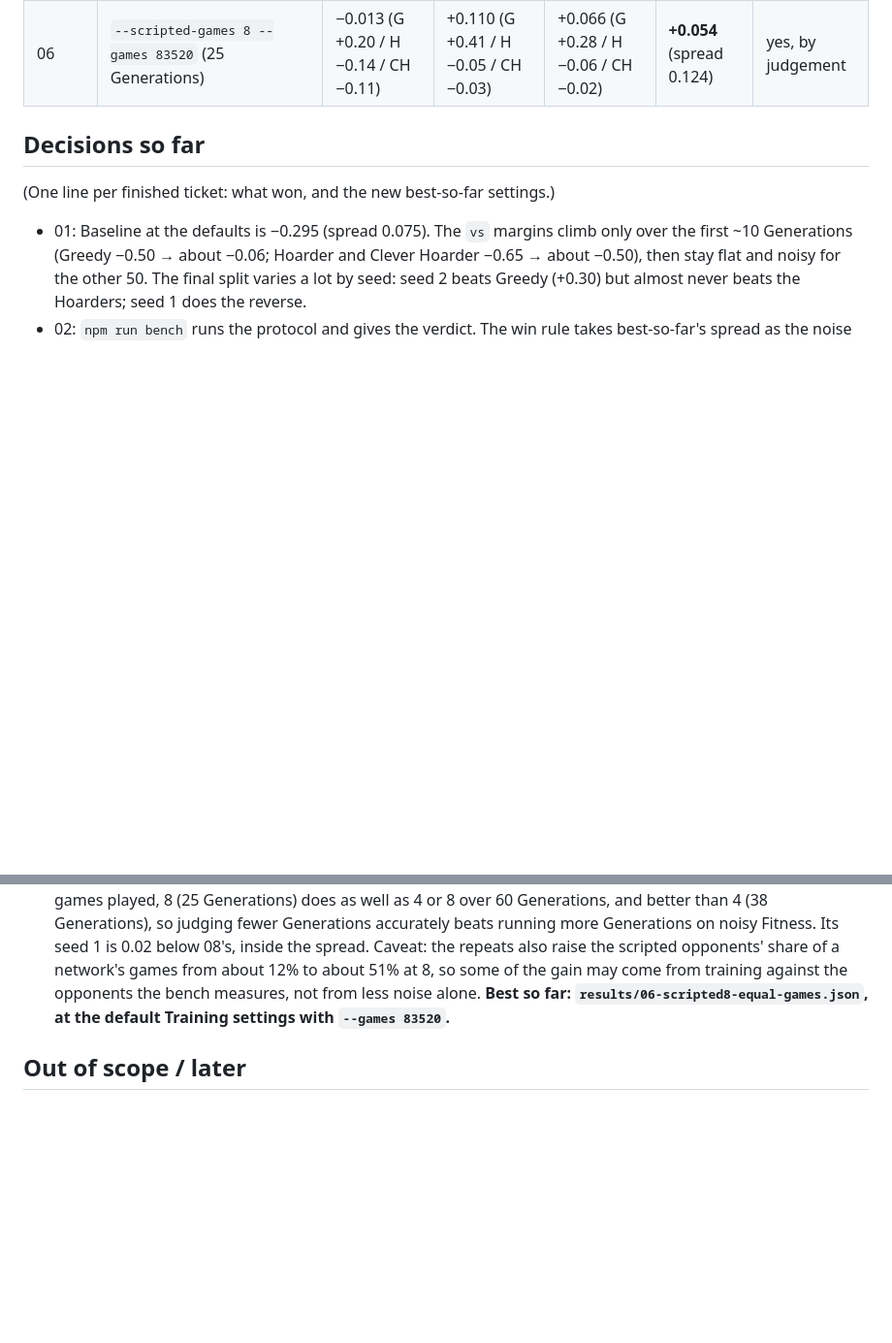
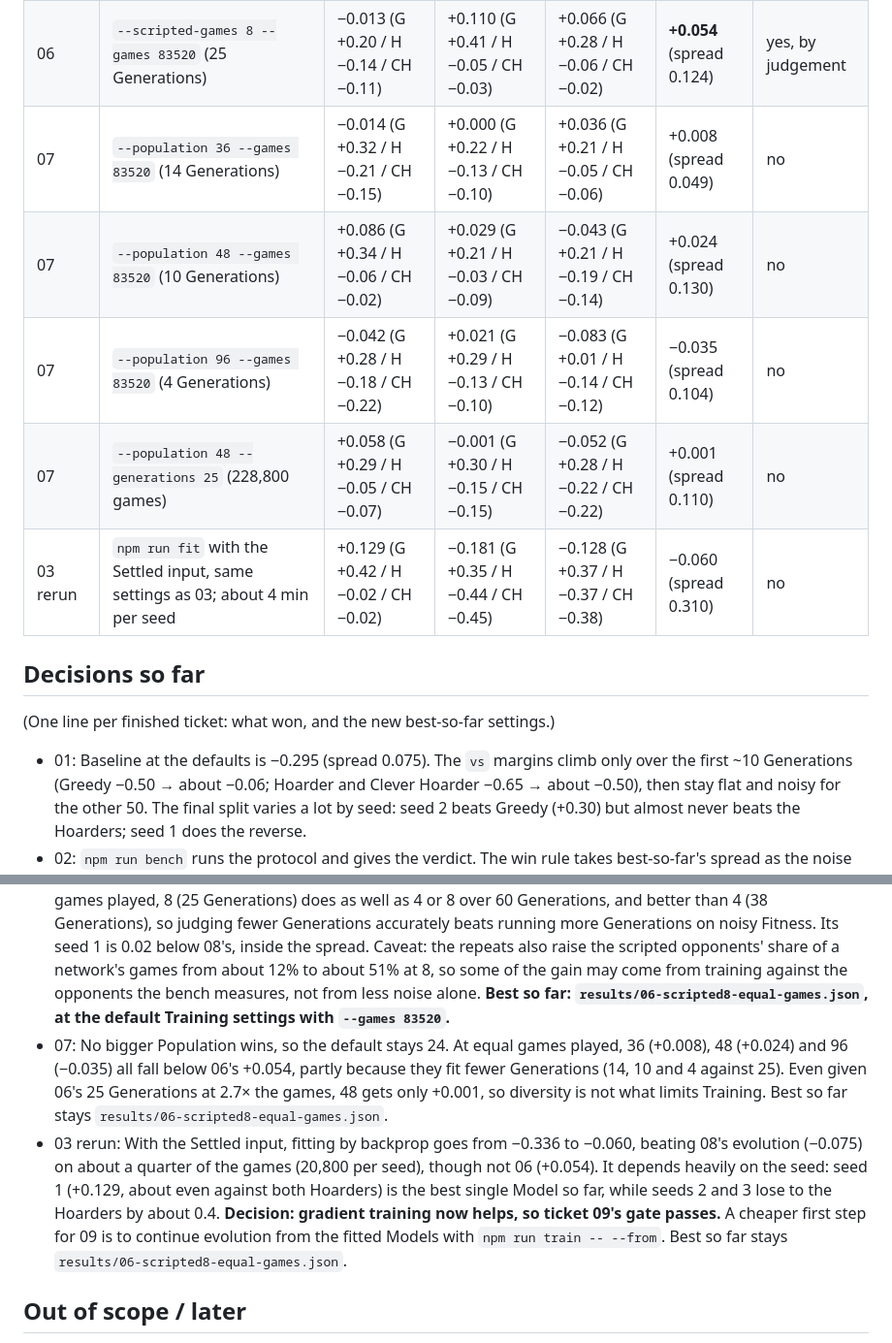
Before and after one commit to tomphp/icosagon, a Markdown page: .scratch/training-improvement/spec.md, 2 parts joined by grey strips. Shown at 97% size. Rendered like a GitHub page; blank space fills up the shorter version.

Commit message:
Bench bigger Populations and rerun fit with the Settled input
Co-Authored-By: Claude Opus 5.5 <noreply@anthropic.com>

```diff
--- a/.scratch/training-improvement/spec.md
+++ b/.scratch/training-improvement/spec.md
@@ -46,6 +46,11 @@ Run each fix as an experiment against a fixed protocol, one ticket at a time. Ke
 | 06 | `--scripted-games 8` (60 Generations, 205,280 games) | +0.086 (G +0.26 / H −0.00 / CH +0.00) | +0.037 (G +0.56 / H −0.27 / CH −0.19) | +0.058 (G +0.39 / H −0.12 / CH −0.10) | +0.060 (spread 0.049) | no |
 | 06 | `--scripted-games 4 --games 83520` (38 Generations) | +0.041 (G +0.31 / H −0.10 / CH −0.08) | −0.024 (G +0.35 / H −0.22 / CH −0.21) | −0.030 (G +0.18 / H −0.14 / CH −0.13) | −0.004 (spread 0.070) | no |
 | 06 | `--scripted-games 8 --games 83520` (25 Generations) | −0.013 (G +0.20 / H −0.14 / CH −0.11) | +0.110 (G +0.41 / H −0.05 / CH −0.03) | +0.066 (G +0.28 / H −0.06 / CH −0.02) | **+0.054** (spread 0.124) | yes, by judgement |
+| 07 | `--population 36 --games 83520` (14 Generations) | −0.014 (G +0.32 / H −0.21 / CH −0.15) | +0.000 (G +0.22 / H −0.13 / CH −0.10) | +0.036 (G +0.21 / H −0.05 / CH −0.06) | +0.008 (spread 0.049) | no |
+| 07 | `--population 48 --games 83520` (10 Generations) | +0.086 (G +0.34 / H −0.06 / CH −0.02) | +0.029 (G +0.21 / H −0.03 / CH −0.09) | −0.043 (G +0.21 / H −0.19 / CH −0.14) | +0.024 (spread 0.130) | no |
+| 07 | `--population 96 --games 83520` (4 Generations) | −0.042 (G +0.28 / H −0.18 / CH −0.22) | +0.021 (G +0.29 / H −0.13 / CH −0.10) | −0.083 (G +0.01 / H −0.14 / CH −0.12) | −0.035 (spread 0.104) | no |
+| 07 | `--population 48 --generations 25` (228,800 games) | +0.058 (G +0.29 / H −0.05 / CH −0.07) | −0.001 (G +0.30 / H −0.15 / CH −0.15) | −0.052 (G +0.28 / H −0.22 / CH −0.22) | +0.001 (spread 0.110) | no |
+| 03 rerun | `npm run fit` with the Settled input, same settings as 03; about 4 min per seed | +0.129 (G +0.42 / H −0.02 / CH −0.02) | −0.181 (G +0.35 / H −0.44 / CH −0.45) | −0.128 (G +0.37 / H −0.37 / CH −0.38) | −0.060 (spread 0.310) | no |
 
 ## Decisions so far
 
@@ -58,6 +63,8 @@ Run each fix as an experiment against a fixed protocol, one ticket at a time. Ke
 - 08: The Settled input wins clearly (−0.075 against −0.295, a gain of 0.220 against the baseline's spread of 0.075; every seed is better than its baseline seed). The biggest change is against the Hoarders: from about −0.50 to about −0.20, with seed 1 close to even against Hoarder. The `vs` margins now keep improving until about Generation 30 rather than 10. Old Models (version 1) no longer load. Computing Settled Regions made Neural games about 10× slower, until `isLegalMove` stopped rebuilding the used Points on each call; Neural games are now about 2× as slow as before, and Hoarder games about 5× faster, so a 60-Generation run takes about 13 minutes rather than 9.5. **Best so far: `results/08-settled.json`, at the default Training settings.**
 - 05: Mutating only some weights loses, so the option was removed. Rate 0.1 with σ 0.1 does best (−0.059), but its gain of 0.017 is well inside 08's spread of 0.144, and its seed 2 is worse than 08's by 0.121. At σ 0.05 both rates are worse (0.1: −0.235; 0.02: −0.184), and rate 0.02 with σ 0.1 gets −0.115. The `vs` margins follow the same curve as 08. Like ticket 04, this suggests the mutation step is not what limits Training. Best so far stays `results/08-settled.json`.
 - 06: Repeating the scripted games is kept, and the default is now 8 (`--scripted-games 8`), **by judgement: no variant passes the win rule.** Every variant's gain over 08 is just under 08's spread of 0.144, which is unusually wide: 0.13 for 4 and for 8 over 60 Generations, and 0.13 for 8 and 0.07 for 4 at equal games played. But all of them beat 08's mean, and the 60-Generation runs beat 08 on every seed with spreads of 0.03–0.05. At equal games played, 8 (25 Generations) does as well as 4 or 8 over 60 Generations, and better than 4 (38 Generations), so judging fewer Generations accurately beats running more Generations on noisy Fitness. Its seed 1 is 0.02 below 08's, inside the spread. Caveat: the repeats also raise the scripted opponents' share of a network's games from about 12% to about 51% at 8, so some of the gain may come from training against the opponents the bench measures, not from less noise alone. **Best so far: `results/06-scripted8-equal-games.json`, at the default Training settings with `--games 83520`.**
+- 07: No bigger Population wins, so the default stays 24. At equal games played, 36 (+0.008), 48 (+0.024) and 96 (−0.035) all fall below 06's +0.054, partly because they fit fewer Generations (14, 10 and 4 against 25). Even given 06's 25 Generations at 2.7× the games, 48 gets only +0.001, so diversity is not what limits Training. Best so far stays `results/06-scripted8-equal-games.json`.
+- 03 rerun: With the Settled input, fitting by backprop goes from −0.336 to −0.060, beating 08's evolution (−0.075) on about a quarter of the games (20,800 per seed), though not 06 (+0.054). It depends heavily on the seed: seed 1 (+0.129, about even against both Hoarders) is the best single Model so far, while seeds 2 and 3 lose to the Hoarders by about 0.4. **Decision: gradient training now helps, so ticket 09's gate passes.** A cheaper first step for 09 is to continue evolution from the fitted Models with `npm run train -- --from`. Best so far stays `results/06-scripted8-equal-games.json`.
 
 ## Out of scope / later
 
```
Also changed, not shown: 1 other file.
